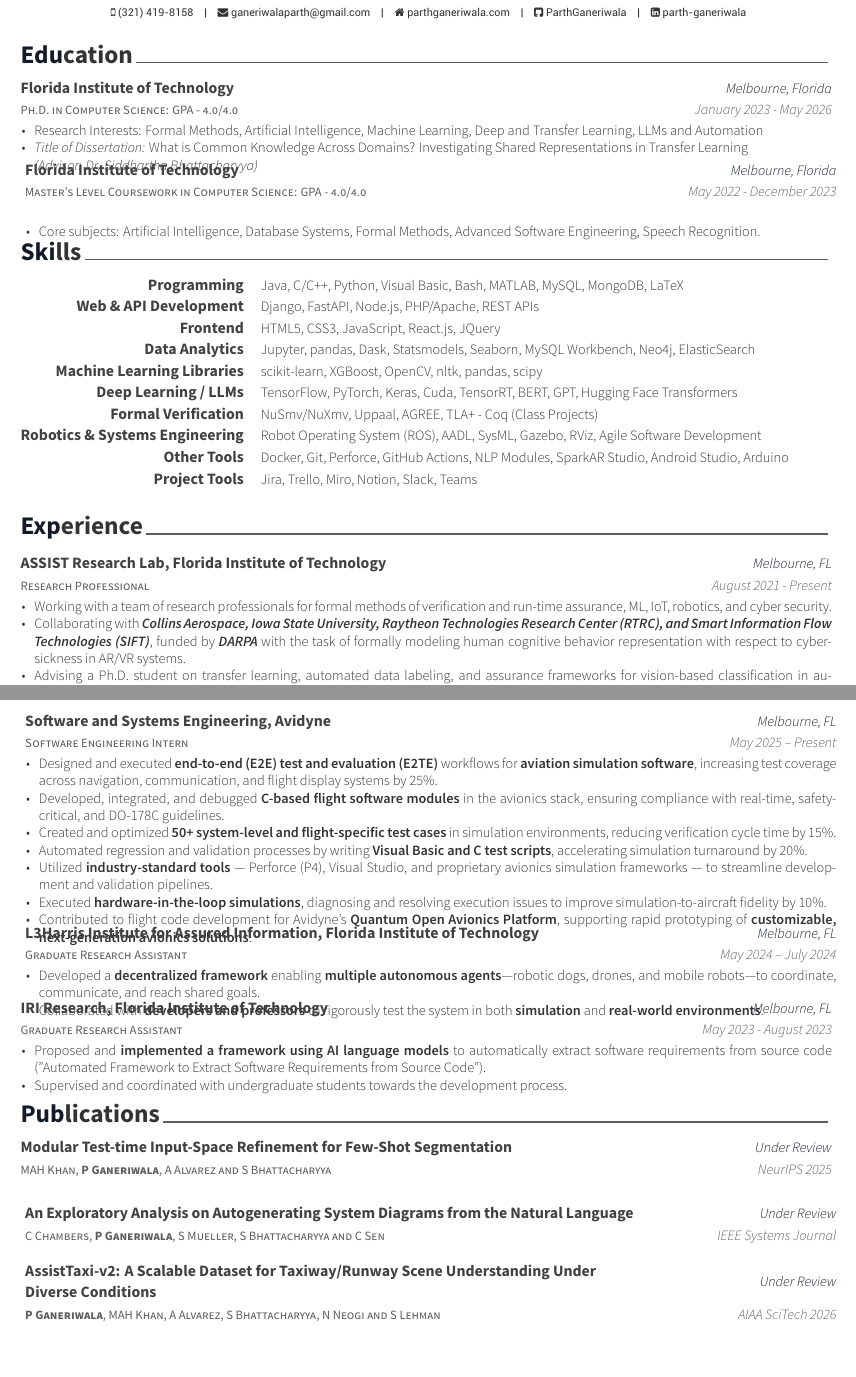
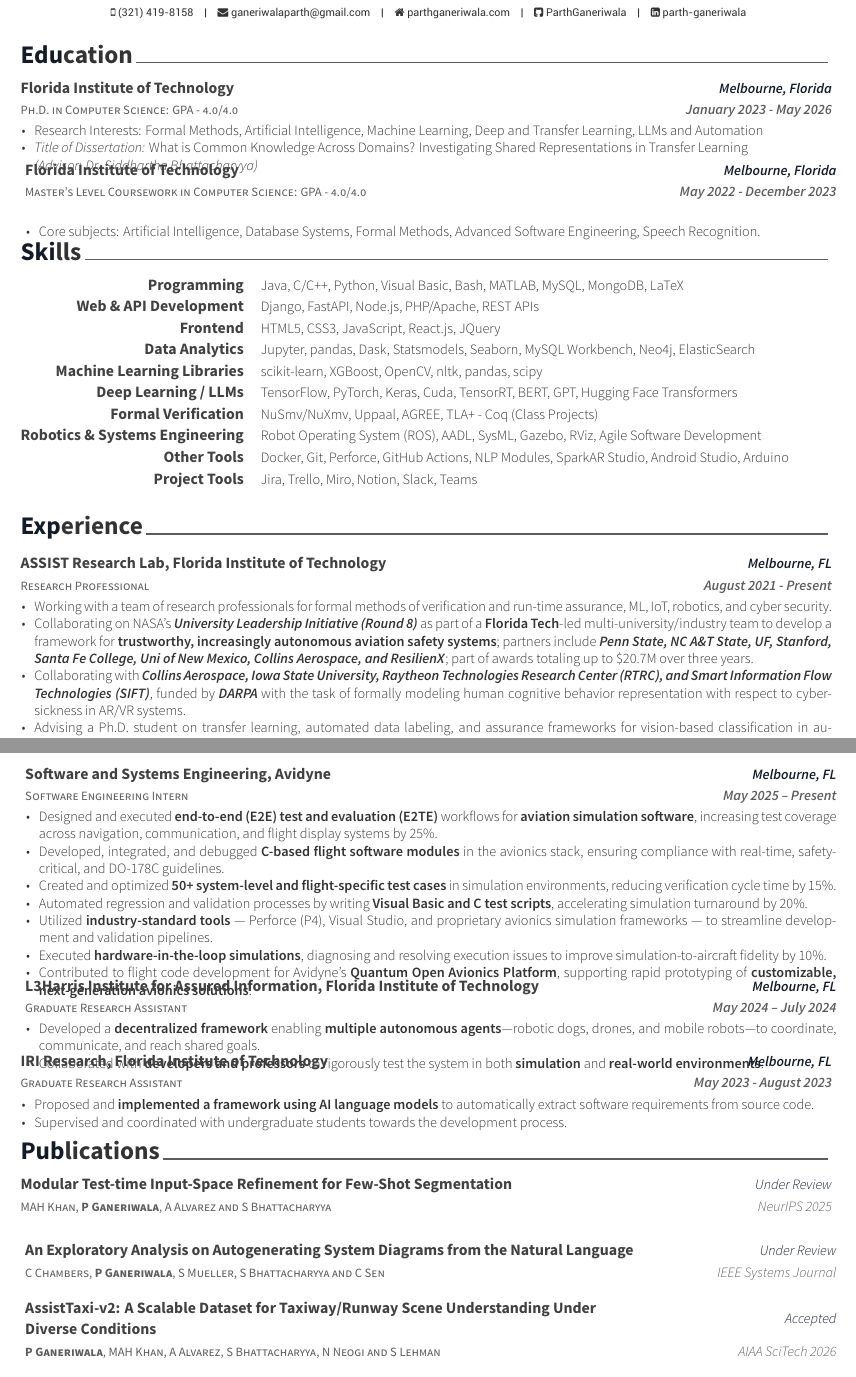
Before and after one commit to ParthGaneriwala/Resume, a LaTeX CV (resume_cv.tex, which reads cv-sections/education.tex, cv-sections/experience.tex, cv-sections/writing.tex): two parts of pages 1 and 2 of 3, joined at a grey line, cut so that both start at the same text, the shorter picture padded with empty space. Compiled offline with XeLaTeX.

Commit message:
Updates from Overleaf

```diff
--- a/cv-sections/education.tex
+++ b/cv-sections/education.tex
@@ -36,8 +36,8 @@
 \cventry
 {Ph.D. in Computer Science: GPA - 4.0/4.0}
 {Florida Institute of Technology}
-{Melbourne, Florida}
-{January 2023 - May 2026}
+{\textbf{Melbourne, Florida}}
+{\textbf{January 2023 - May 2026}}
 {
 \begin{cvitems}
 \item {Research Interests: Formal Methods, Artificial Intelligence, Machine Learning, Deep and Transfer Learning, LLMs and Automation}
--- a/cv-sections/experience.tex
+++ b/cv-sections/experience.tex
@@ -14,12 +14,13 @@
 \cventry
 {Research Professional}
 {\href{https://research.fit.edu/assist-lab/}{ASSIST Research Lab}, \href{www.fit.edu}{Florida Institute of Technology}}
-{Melbourne, FL}
-{August 2021 - Present}
+{\textbf{Melbourne, FL}}
+{\textbf{August 2021 - Present}}
 {
 \begin{cvitems}
 % \item ASSIST Research Lab focuses on the design and development of assurance frameworks for mission-critical, safety-critical, and security-critical systems.
 \item Working with a team of research professionals for formal methods of verification and run-time assurance, ML, IoT, robotics, and cyber security.
+\item Collaborating on NASA’s \textit{\textbf{University Leadership Initiative (Round 8)}} as part of a \textbf{Florida Tech}-led multi-university/industry team to develop a framework for \textbf{trustworthy, increasingly autonomous aviation safety systems}; partners include \textit{\textbf{Penn State, NC A\&T State, UF, Stanford, Santa Fe College, Uni of New Mexico, Collins Aerospace, and ResilienX}}; part of awards totaling up to \$20.7M over three years.
 % \item Collaborated with faculty and published research involving IoT, Cyber Security, Formal Verification, and  Cognitive Agents for promoting high-quality software development and evaluating agent-oriented methodologies.
 \item Collaborating with \textit{\textbf{Collins Aerospace, Iowa State University, Raytheon Technologies Research Center (RTRC), and Smart Information Flow Technologies (SIFT)}}, funded by \textit{\textbf{DARPA}} with the task of formally modeling human cognitive behavior representation with respect to cyber-sickness in AR/VR systems.
 \item Advising a Ph.D. student on transfer learning, automated data labeling, and assurance frameworks for vision-based classification in autonomous aircraft systems funded by \textit{\textbf{NASA}}, addressing safety and reliability challenges in aviation technologies.
@@ -41,8 +42,8 @@
 \cventry
 {Software Engineering Intern}
 {Software and Systems Engineering, \href{https://www.avidyne.com/}{Avidyne}}
-{Melbourne, FL}
-{May 2025 – Present}
+{\textbf{Melbourne, FL}}
+{\textbf{May 2025 – Present}}
 {
 \begin{cvitems}
   \item Designed and executed \textbf{end-to-end (E2E) test and evaluation (E2TE)} workflows for \textbf{aviation simulation software}, increasing test coverage across navigation, communication, and flight display systems by 25\%.
@@ -69,12 +70,12 @@
 \cventry
 {Graduate Research Assistant}
 {\href{https://www.fit.edu/faculty-profiles/s/slhoub-khaled-/}{IRI Research},  \href{www.fit.edu}{Florida Institute of Technology}}
-{Melbourne, FL}
-{May 2023 - August 2023}
+{\textbf{Melbourne, FL}}
+{\textbf{May 2023 - August 2023}}
 {
 \begin{cvitems}
 % \item ASSIST Research Lab focuses on the design and development of assurance frameworks for mission-critical, safety-critical, and security-critical systems.
-\item Proposed and \textbf{implemented a framework using AI language models} to automatically extract software requirements from source code ("Automated Framework to Extract Software Requirements from Source Code").
+\item Proposed and \textbf{implemented a framework using AI language models} to automatically extract software requirements from source code.
 % \item Proposed a novel automated framework that extracts software requirements directly from source code using LLMs APIs.
 \item Supervised and coordinated with undergraduate students towards the development process.
 \end{cvitems}
--- a/cv-sections/writing.tex
+++ b/cv-sections/writing.tex
@@ -54,7 +54,7 @@ Modular Test-time Input-Space Refinement for Few-Shot Segmentation}
 \cventry
 {\textbf{P Ganeriwala}, MAH Khan, A Alvarez, S Bhattacharyya, N Neogi and S Lehman}
 {AssistTaxi-v2: A Scalable Dataset for Taxiway/Runway Scene Understanding Under Diverse Conditions}
-{Under Review}
+{Accepted}
 {AIAA SciTech 2026}
 { % Description(s)
 \begin{cvitems}
```
Also changed, not shown: cv-sections/education.tex (4 more changed lines), cv-sections/experience.tex (4 more changed lines).
